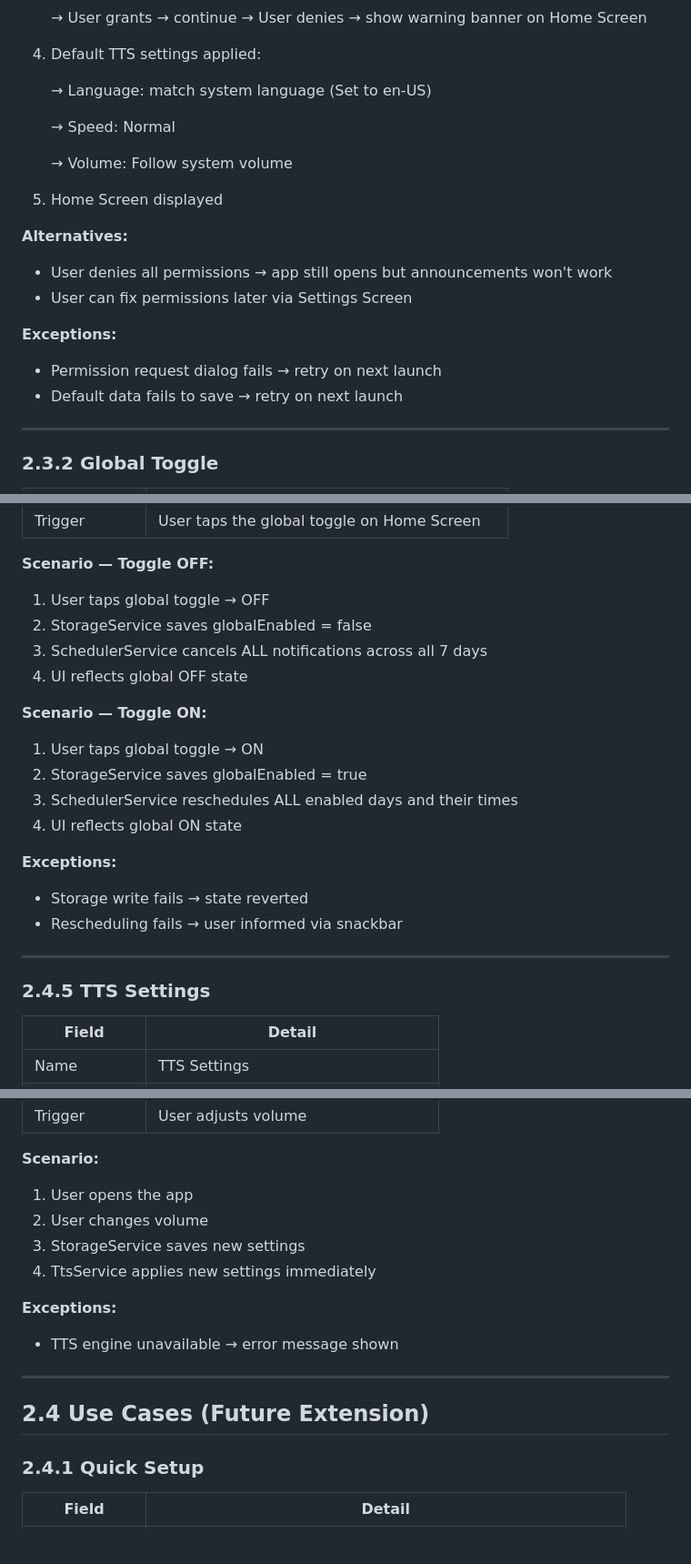
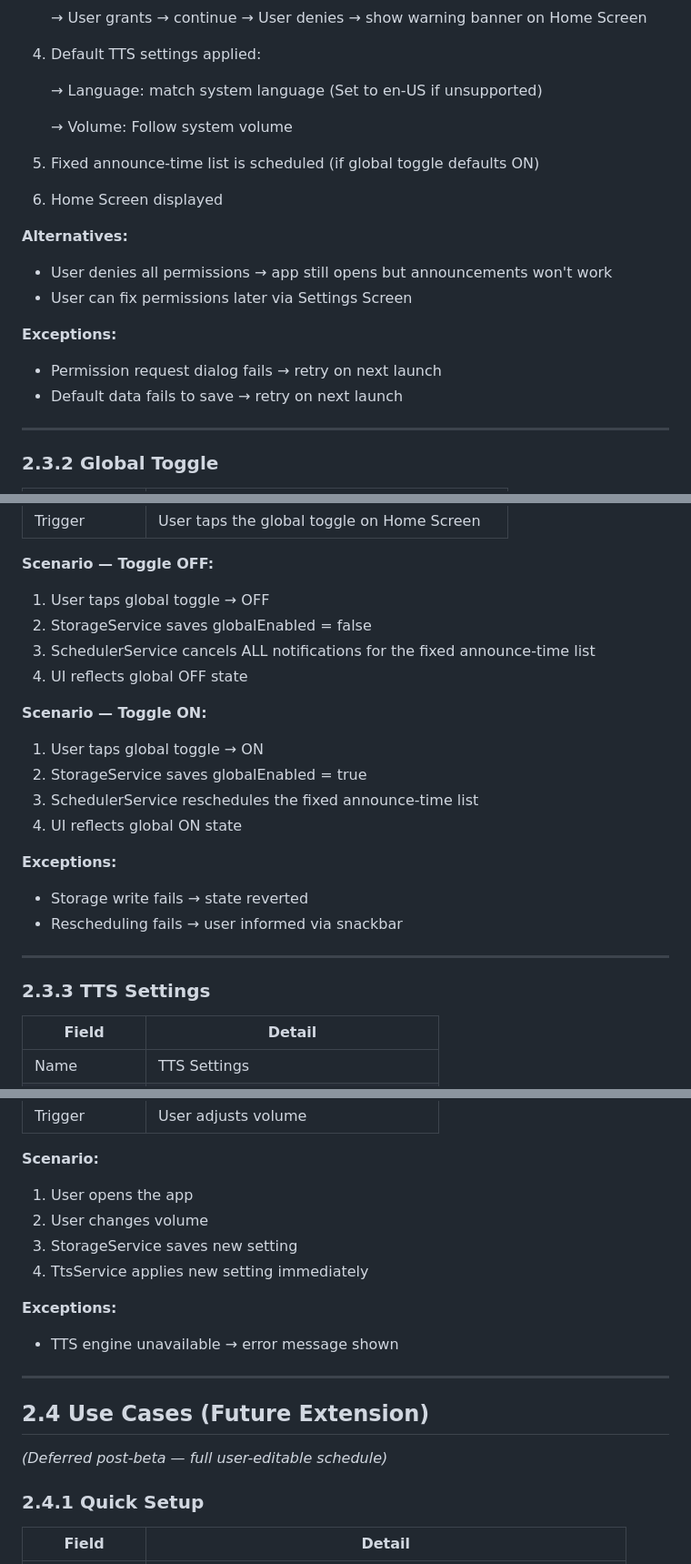
Before and after one commit to bubble-tok/Time-Announcement, a Markdown page: docs/2_functional_requirements.md, 3 parts joined by grey strips. Shown at 91% size. Rendered like a GitHub page; blank space fills up the shorter version.

```diff
--- a/docs/2_functional_requirements.md
+++ b/docs/2_functional_requirements.md
@@ -119,13 +132,12 @@ The app requires notification and background execution permissions. On first lau
 4. Default TTS settings applied:
 
    → Language: match system language
-     (Set to en-US)
-
-   → Speed: Normal
+     (Set to en-US if unsupported)
 
    → Volume: Follow system volume
 
-5. Home Screen displayed
+5. Fixed announce-time list is scheduled (if global toggle defaults ON)
+6. Home Screen displayed
 
 **Alternatives:**
 - User denies all permissions → app still opens but announcements won't work
@@ -134,6 +146,7 @@ The app requires notification and background execution permissions. On first lau
 **Exceptions:**
 - Permission request dialog fails → retry on next launch
 - Default data fails to save → retry on next launch
+
 ---
 
 ### 2.3.2 Global Toggle
@@ -149,13 +162,13 @@ The app requires notification and background execution permissions. On first lau
 **Scenario — Toggle OFF:**
 1. User taps global toggle → OFF
 2. StorageService saves globalEnabled = false
-3. SchedulerService cancels ALL notifications across all 7 days
+3. SchedulerService cancels ALL notifications for the fixed announce-time list
 4. UI reflects global OFF state
 
 **Scenario — Toggle ON:**
 1. User taps global toggle → ON
 2. StorageService saves globalEnabled = true
-3. SchedulerService reschedules ALL enabled days and their times
+3. SchedulerService reschedules the fixed announce-time list
 4. UI reflects global ON state
 
 **Exceptions:**
@@ -164,7 +177,7 @@ The app requires notification and background execution permissions. On first lau
 
 ---
 
-### 2.4.5 TTS Settings
+### 2.3.3 TTS Settings
 
 | Field | Detail |
 |-------|--------|
@@ -177,15 +190,17 @@ The app requires notification and background execution permissions. On first lau
 **Scenario:**
 1. User opens the app
 2. User changes volume
-3. StorageService saves new settings
-4. TtsService applies new settings immediately
+3. StorageService saves new setting
+4. TtsService applies new setting immediately
 
 **Exceptions:**
 - TTS engine unavailable → error message shown
+
 ---
 
 ## 2.4 Use Cases (Future Extension)
 
+*(Deferred post-beta — full user-editable schedule)*
 
 ### 2.4.1 Quick Setup
 
```
Also changed, not shown: other parts of docs/2_functional_requirements.md (+38 -26 lines).
